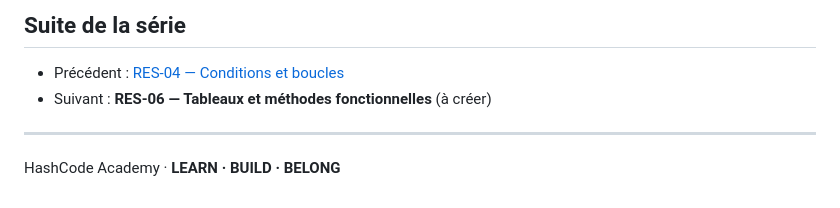
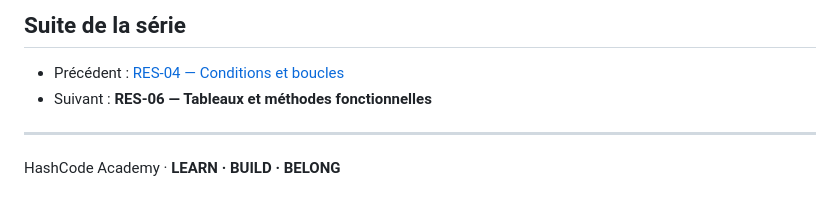
Before and after one commit to digitaleflex/hashcode-masterclass, a Markdown page: docs/resumes/RES-05-fonctions-javascript.md, the part around the change. Drawn GitHub-style.

Commit message:
docs: harmonize resume navigation links

```diff
--- a/docs/resumes/RES-05-fonctions-javascript.md
+++ b/docs/resumes/RES-05-fonctions-javascript.md
@@ -342,7 +342,7 @@ function additionner(a, b) {
 ## Suite de la série
 
 - Précédent : [RES-04 — Conditions et boucles](./RES-04-conditions-et-boucles.md)
-- Suivant : **RES-06 — Tableaux et méthodes fonctionnelles** (à créer)
+- Suivant : **RES-06 — Tableaux et méthodes fonctionnelles**
 
 ---
 
```
